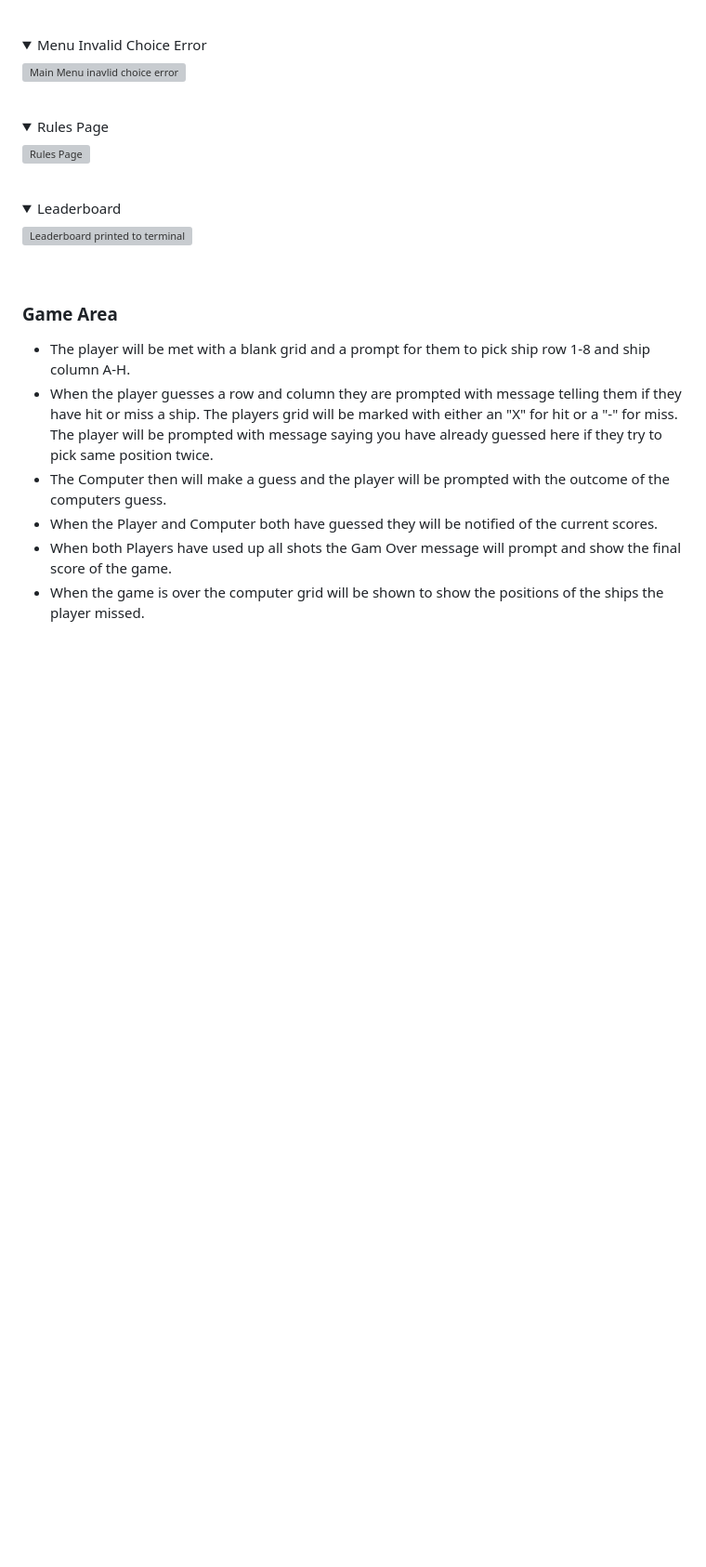
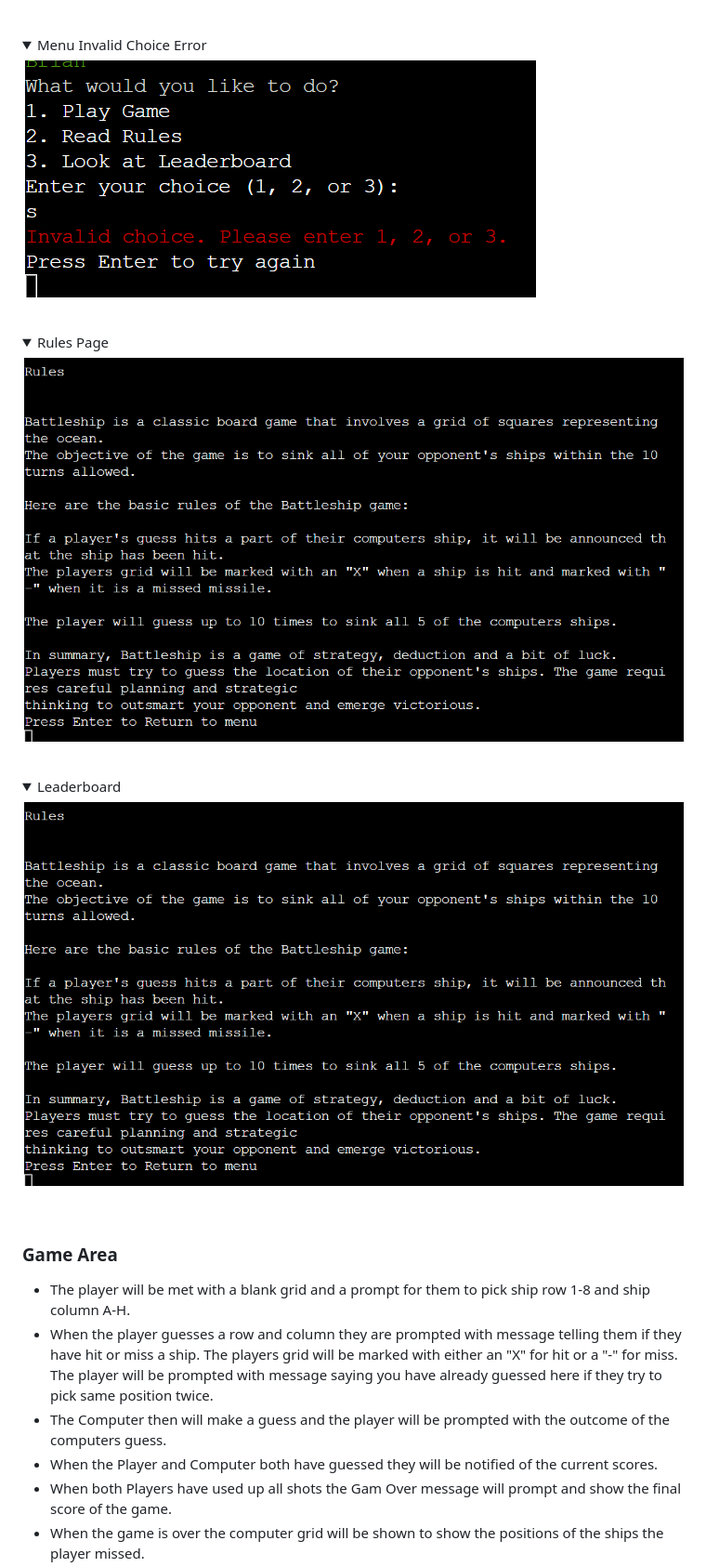
Before and after one commit to Code-Institute-Submissions/bdolan55-CI_PP3_battleships, a Markdown page: README.md, the part around the change printed below. Shown: that part at 93% size. Drawn GitHub-style; folded sections open; blank space fills up the shorter version; grey boxes are pictures that could not be loaded.

```diff
--- a/README.md
+++ b/README.md
@@ -165,17 +165,17 @@ The website consists of a main home page hosting the Battleships game.
 <br>
 <details>
 <summary>Menu Invalid Choice Error</summary>
-<img src="/workspace/CI_PP3_battleships/assets/features_screenshots/menu_invalid_choice.png" alt='Main Menu inavlid choice error'>
+<img src="assets/features_screenshots/menu_invalid_choice.png" alt='Main Menu inavlid choice error'>
 </details>
 <br>
 <details>
 <summary>Rules Page</summary>
-<img src="/workspace/CI_PP3_battleships/assets/features_screenshots/game_rules_page.png" alt='Rules Page'>
+<img src="assets/features_screenshots/game_rules_page.png" alt='Rules Page'>
 </details>
 <br>
 <details>
 <summary>Leaderboard</summary>
-<img src="/workspace/CI_PP3_battleships/assets/features_screenshots/leaderboard_page.png" alt='Leaderboard printed to terminal'>
+<img src="assets/features_screenshots/leaderboard_page.png" alt='Leaderboard printed to terminal'>
 </details>
 <br>
 
```
Also changed, not shown: other parts of README.md (+8 -8 lines).
